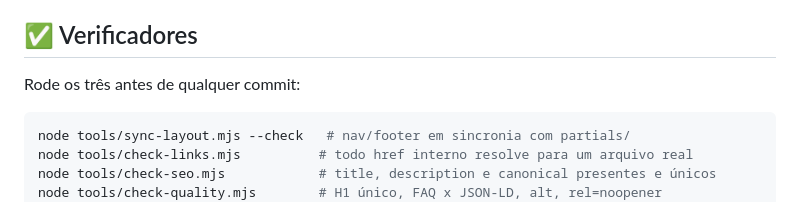
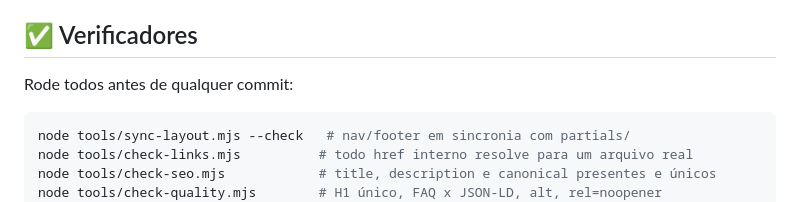
Before and after one commit to Guadalupe-Sistemas/guadalupesistemas-lp, a Markdown page: README.md, the part around the change. Rendered like a GitHub page.

Commit message:
docs: corrige contagem dos verificadores no README
Co-Authored-By: Claude Opus 5 <noreply@anthropic.com>

````diff
--- a/README.md
+++ b/README.md
@@ -82,7 +82,7 @@ Cada página delimita os blocos assim:
 
 ## ✅ Verificadores
 
-Rode os três antes de qualquer commit:
+Rode todos antes de qualquer commit:
 
 ```bash
 node tools/sync-layout.mjs --check   # nav/footer em sincronia com partials/
````
